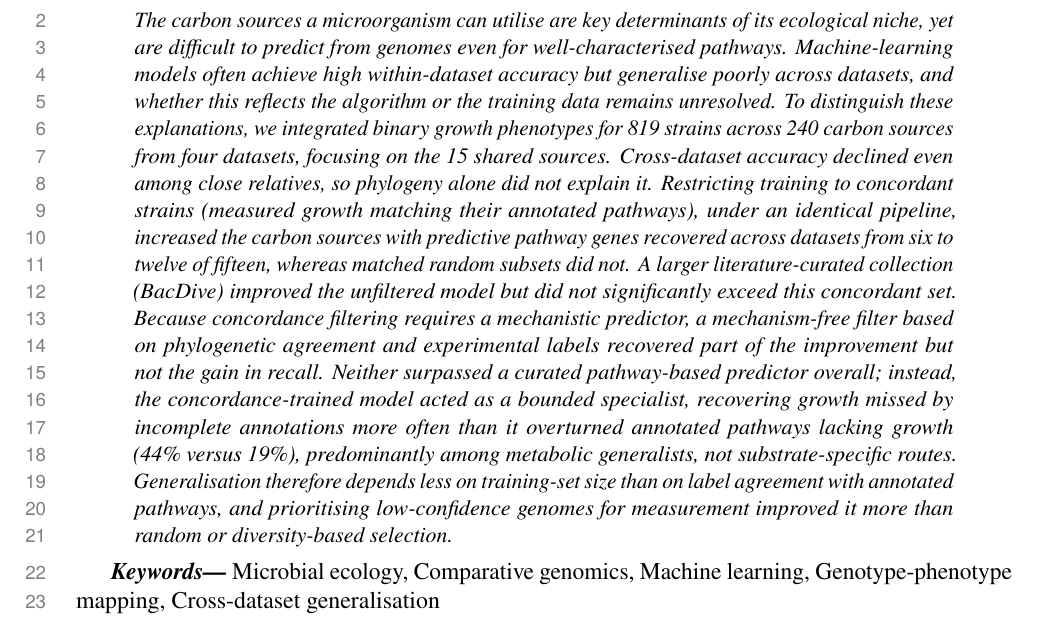
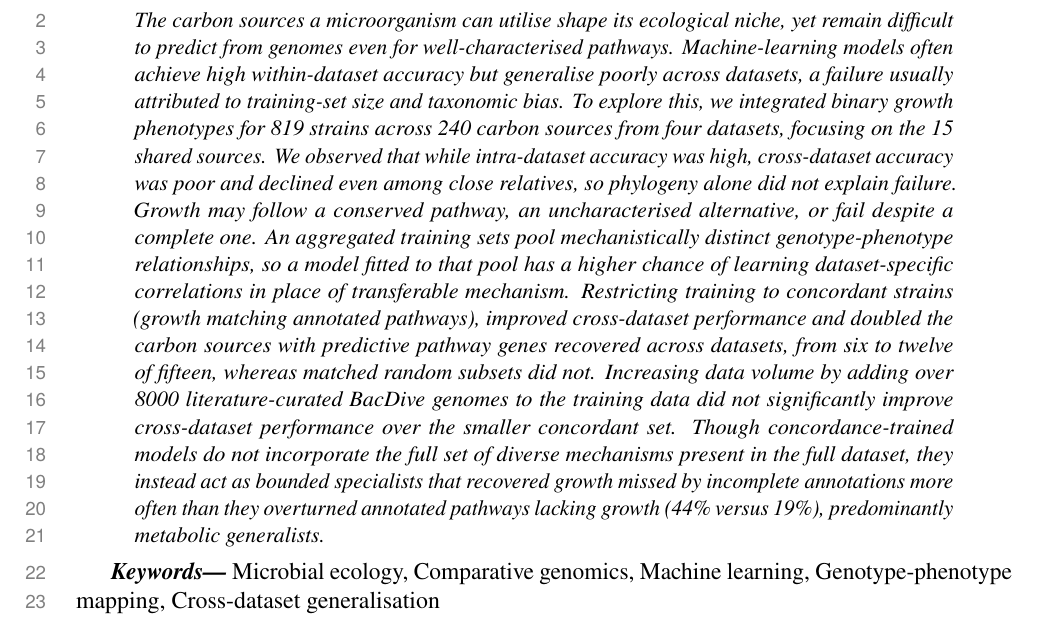
Before and after one commit to kbasecollaborations/trait-prediction-manuscript, a LaTeX paper (main.tex, which reads sections/abstract.tex): part of page 2 of 63, cut so that both start at the same text. Compiled offline with pdfLaTeX.

Commit message:
feat: abstract

```diff
--- a/sections/abstract.tex
+++ b/sections/abstract.tex
@@ -3,15 +3,14 @@
 \begin{abstract}
 {
 \noindent
-The carbon sources a microorganism can utilise are key determinants of its ecological niche, yet are difficult to predict from genomes even for well-characterised pathways.
-Machine-learning models often achieve high within-dataset accuracy but generalise poorly across datasets, and whether this reflects the algorithm or the training data remains unresolved.
-To distinguish these explanations, we integrated binary growth phenotypes for 819 strains across 240 carbon sources from four datasets, focusing on the 15 shared sources.
-Cross-dataset accuracy declined even among close relatives, so phylogeny alone did not explain it.
-Restricting training to concordant strains (measured growth matching their annotated pathways), under an identical pipeline, increased the carbon sources with predictive pathway genes recovered across datasets from six to twelve of fifteen, whereas matched random subsets did not.
-A larger literature-curated collection (BacDive) improved the unfiltered model but did not significantly exceed this concordant set.
-Because concordance filtering requires a mechanistic predictor, a mechanism-free filter based on phylogenetic agreement and experimental labels recovered part of the improvement but not the gain in recall.
-Neither surpassed a curated pathway-based predictor overall; instead, the concordance-trained model acted as a bounded specialist, recovering growth missed by incomplete annotations more often than it overturned annotated pathways lacking growth (44\% versus 19\%), predominantly among metabolic generalists, not substrate-specific routes.
-Generalisation therefore depends less on training-set size than on label agreement with annotated pathways, and prioritising low-confidence genomes for measurement improved it more than random or diversity-based selection.
+The carbon sources a microorganism can utilise shape its ecological niche, yet remain difficult to predict from genomes even for well-characterised pathways.
+Machine-learning models often achieve high within-dataset accuracy but generalise poorly across datasets, a failure usually attributed to training-set size and taxonomic bias.
+To explore this, we integrated binary growth phenotypes for 819 strains across 240 carbon sources from four datasets, focusing on the 15 shared sources.
+We observed that while intra-dataset accuracy was high, cross-dataset accuracy was poor and declined even among close relatives, so phylogeny alone did not explain failure.
+Growth may follow a conserved pathway, an uncharacterised alternative, or fail despite a complete one. An aggregated training sets pool mechanistically distinct genotype-phenotype relationships, so a model fitted to that pool has a higher chance of learning dataset-specific correlations in place of transferable mechanism.
+Restricting training to concordant strains (growth matching annotated pathways), improved cross-dataset performance and doubled the carbon sources with predictive pathway genes recovered across datasets, from six to twelve of fifteen, whereas matched random subsets did not.
+Increasing data volume by adding over 8000 literature-curated BacDive genomes to the training data did not significantly improve cross-dataset performance over the smaller concordant set.
+Though concordance-trained models do not incorporate the full set of diverse mechanisms present in the full dataset, they instead act as bounded specialists that recovered growth missed by incomplete annotations more often than they overturned annotated pathways lacking growth (44\% versus 19\%), predominantly metabolic generalists.
 }
 \end{abstract}
 
```
